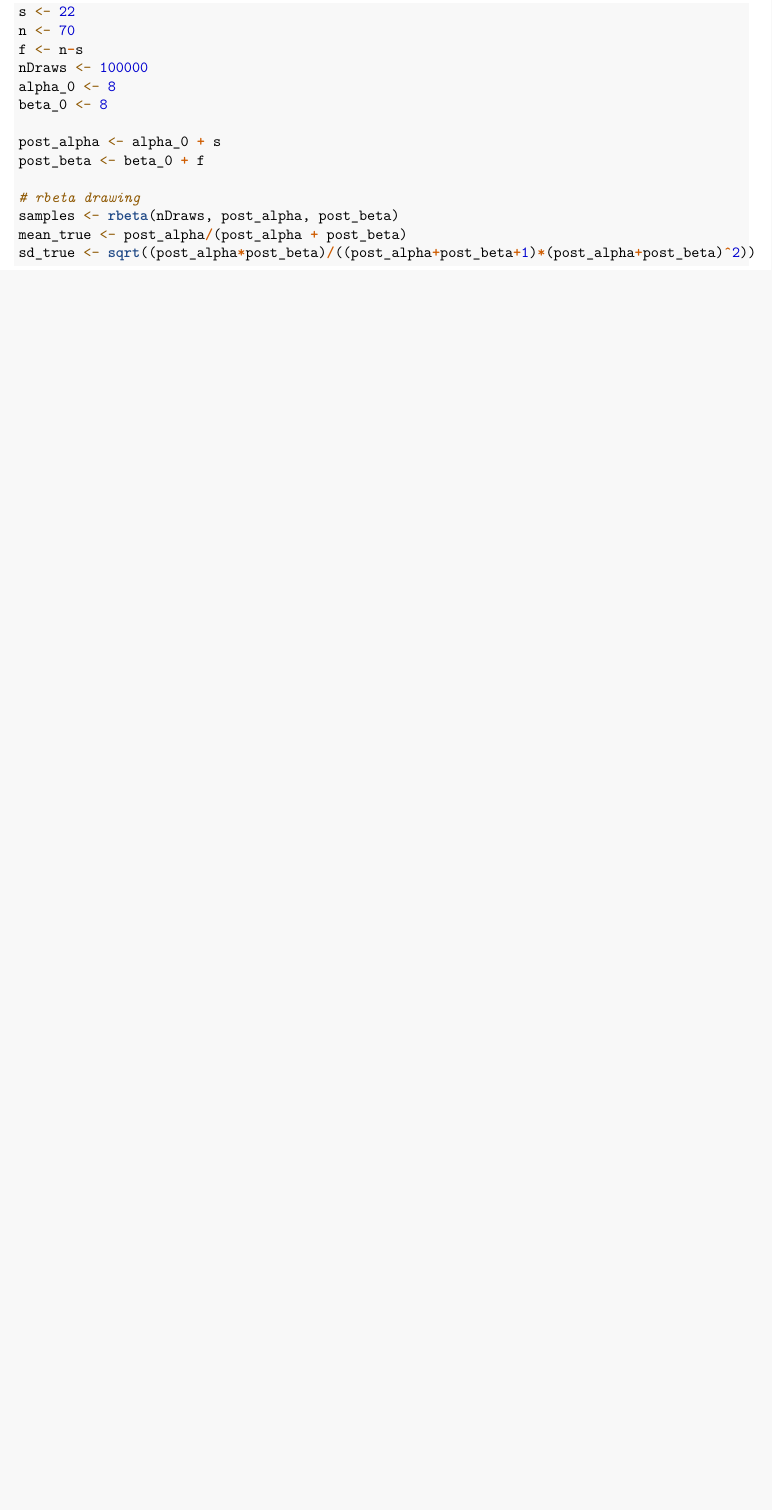
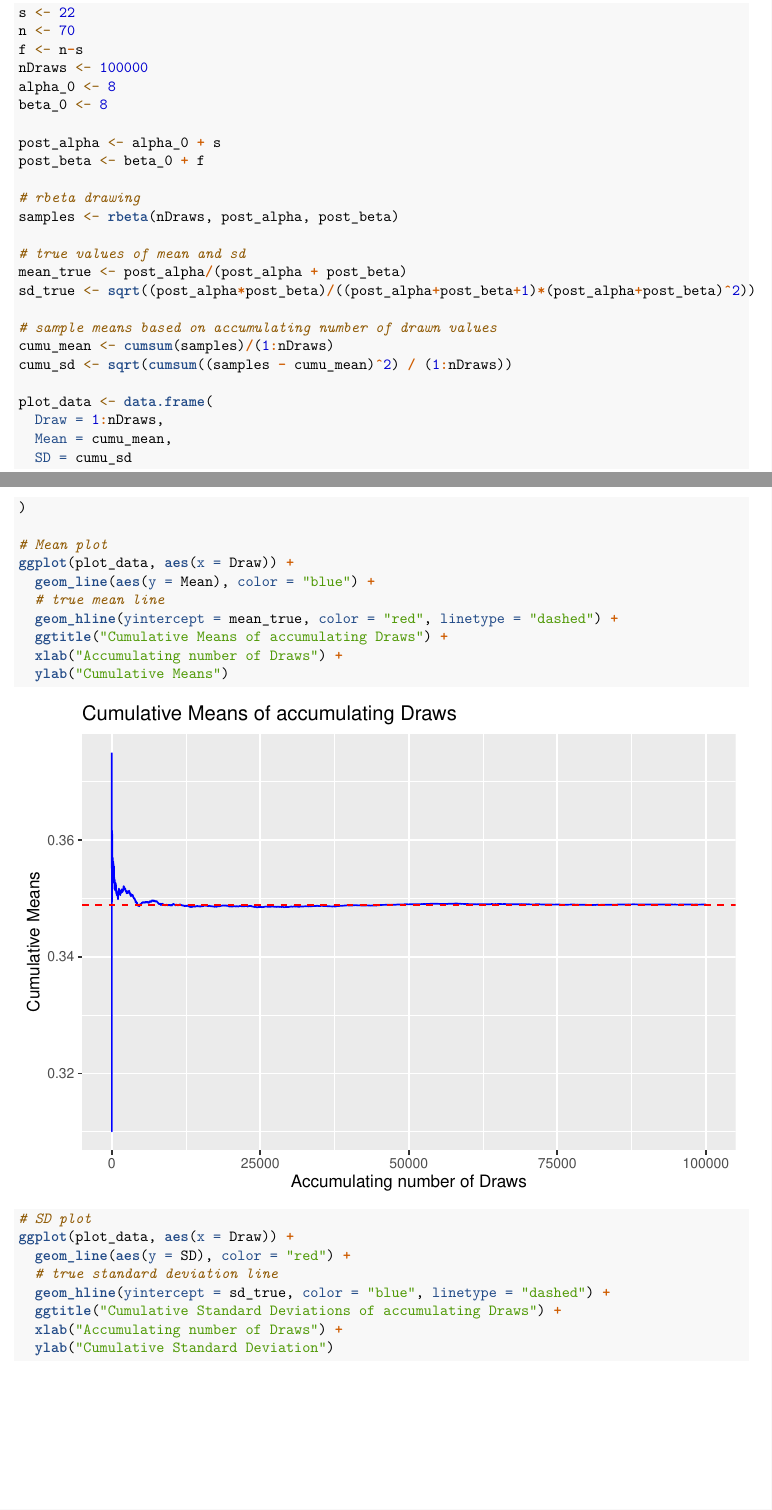
Before and after one commit to hugo-morvan/BayesianLearning, an R Markdown document (Lab1.Rmd): part of page 1 of 3 before the commit and two parts of pages 1 and 2 of 5 after it, the two joined at a grey line, cut so that both start at the same text, the shorter picture padded with empty space. Rendered offline with R 4.5, knitr and Pandoc, then LaTeX, with nearby package versions; code that draws random numbers runs with fixed seeds of ours.

Commit message:
1.a done

````diff
--- a/Lab1.Rmd
+++ b/Lab1.Rmd
@@ -35,8 +39,39 @@ post_beta <- beta_0 + f
 
 # rbeta drawing
 samples <- rbeta(nDraws, post_alpha, post_beta)
+
+# true values of mean and sd
 mean_true <- post_alpha/(post_alpha + post_beta)
 sd_true <- sqrt((post_alpha*post_beta)/((post_alpha+post_beta+1)*(post_alpha+post_beta)^2))
+
+# sample means based on accumulating number of drawn values
+cumu_mean <- cumsum(samples)/(1:nDraws)
+cumu_sd <- sqrt(cumsum((samples - cumu_mean)^2) / (1:nDraws))
+
+plot_data <- data.frame(
+  Draw = 1:nDraws,
+  Mean = cumu_mean,
+  SD = cumu_sd
+)
+
+# Mean plot
+ggplot(plot_data, aes(x = Draw)) +
+  geom_line(aes(y = Mean), color = "blue") +
+  # true mean line
+  geom_hline(yintercept = mean_true, color = "red", linetype = "dashed") +
+  ggtitle("Cumulative Means of accumulating Draws") +
+  xlab("Accumulating number of Draws") +
+  ylab("Cumulative Means")
+
+# SD plot
+ggplot(plot_data, aes(x = Draw)) +
+  geom_line(aes(y = SD), color = "red") +
+  # true standard deviation line
+  geom_hline(yintercept = sd_true, color = "blue", linetype = "dashed") +
+  ggtitle("Cumulative Standard Deviations of accumulating Draws") +
+  xlab("Accumulating number of Draws") +
+  ylab("Cumulative Standard Deviation")
+
 ```
 
 
````
Also changed, not shown: Lab1.Rmd (6 more changed lines).
